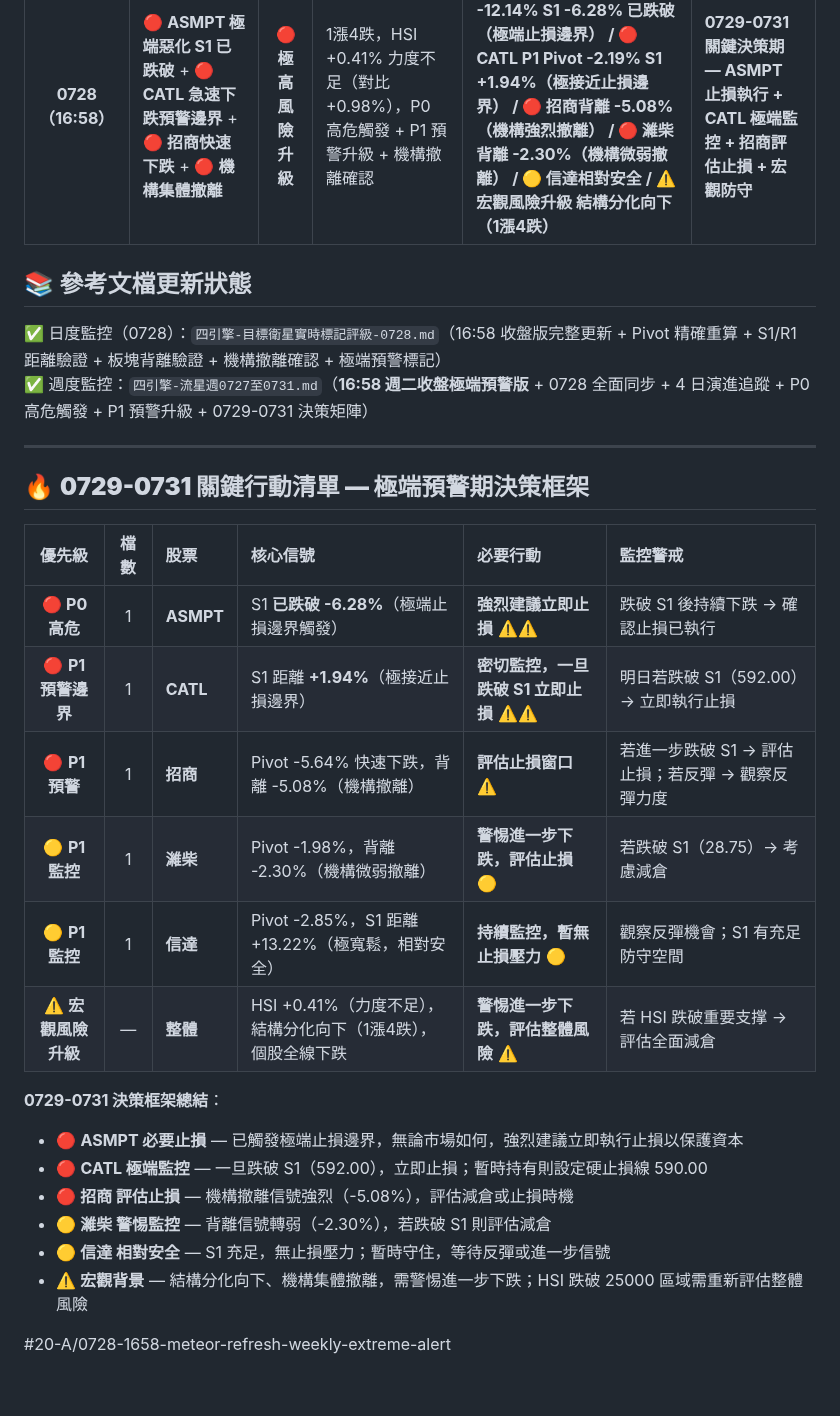
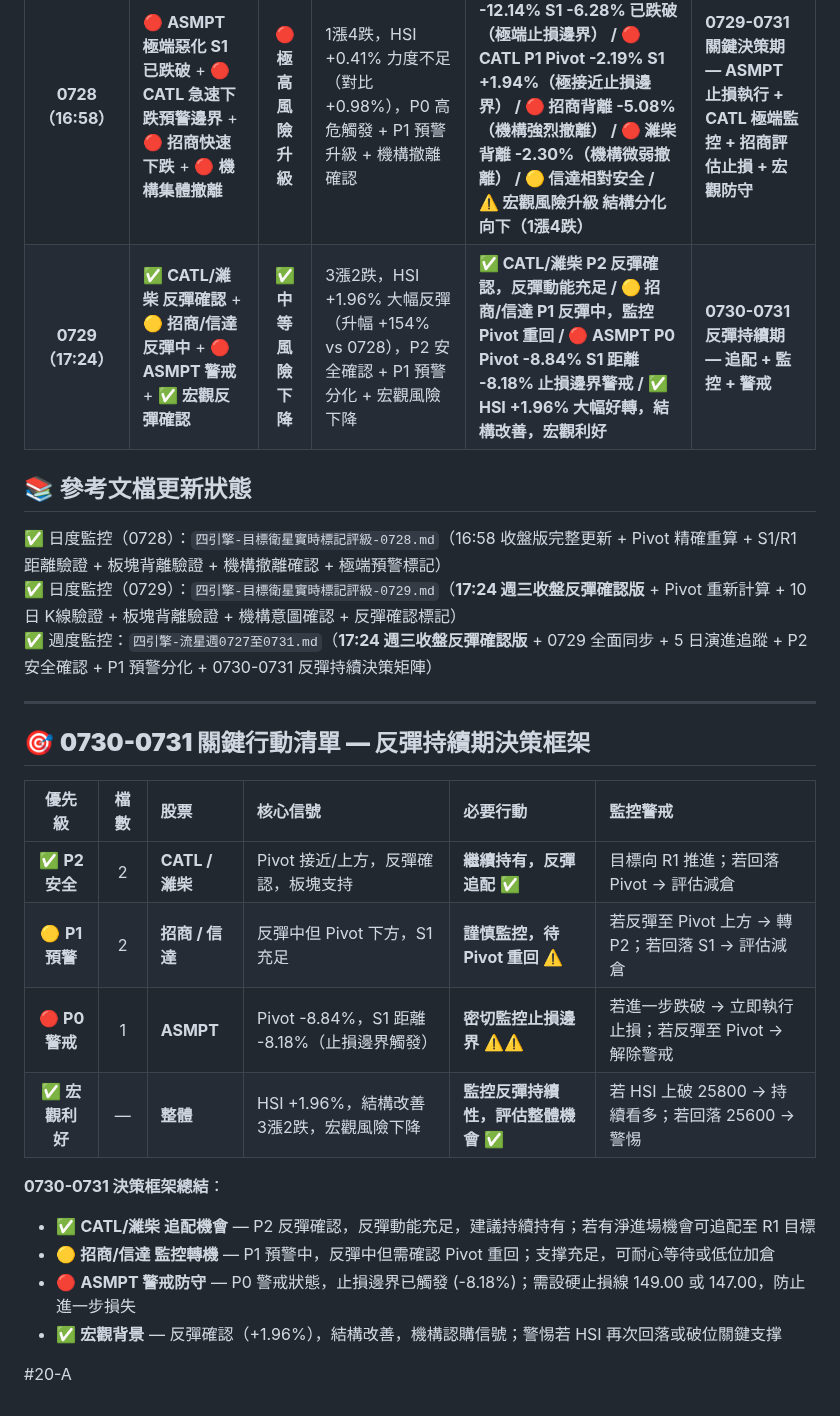
Before and after one commit to horae-git/gitHorae, a Markdown page: 七月流星觀察/四引擎-流星週0727至0731.md, the part around one of its changes. GitHub-like rendering.

Commit message:
機構認購信號

```diff
--- a/七月流星觀察/四引擎-流星週0727至0731.md
+++ b/七月流星觀察/四引擎-流星週0727至0731.md
@@ -63,31 +64,29 @@
 |  **0724（17:37）**   | 🔴 ASMPT 止損邊界確認 + 🟡 P1 分化監控   |  🔴 **中風險持續**  | 0漲5跌，HSI -1.12% 轉弱，宏觀背景轉弱               | **ASMPT S1 -4.61% 止損邊界確認 / P2 防守穩健 / P1 監控升級**                           | 0727 週期開始            |
 |  **0727（21:56）**   | 🟢 **宏觀背景轉好** + 🔴 **ASMPT 止損持續** + 🟢 **P2 防守強化**   | 🔴 **中風險改善** | 2漲3跌，HSI +0.98% 反彈，P0 持續監控但宏觀改善，P2 穩健防守強化  | **ASMPT S1 -4.19% 止損持續監控 / CATL +1.76% 反彈向上 / 濰柴 +4.05% 相對強勢 / 招商-1.92% P1 監控 / 信達-2.90% P1 監控 / 宏觀反彈確認**  | **0728 盤中監控**      |
 |  **0728（16:58）**   | 🔴 **ASMPT 極端惡化 S1 已跌破** + 🔴 **CATL 急速下跌預警邊界** + 🔴 **招商快速下跌** + 🔴 **機構集體撤離**   | 🔴 **極高風險升級** | 1漲4跌，HSI +0.41% 力度不足（對比 +0.98%），P0 高危觸發 + P1 預警升級 + 機構撤離確認  | **🔴 ASMPT P0 Pivot -12.14% S1 -6.28% 已跌破（極端止損邊界） / 🔴 CATL P1 Pivot -2.19% S1 +1.94%（極接近止損邊界） / 🔴 招商背離 -5.08%（機構強烈撤離） / 🔴 濰柴背離 -2.30%（機構微弱撤離） / 🟡 信達相對安全 / ⚠️ 宏觀風險升級 結構分化向下（1漲4跌）** | **0729-0731 關鍵決策期 — ASMPT 止損執行 + CATL 極端監控 + 招商評估止損 + 宏觀防守** |
+|  **0729（17:24）**   | ✅ **CATL/濰柴 反彈確認** + 🟡 **招商/信達 反彈中** + 🔴 **ASMPT 警戒** + ✅ **宏觀反彈確認**   | ✅ **中等風險下降** | 3漲2跌，HSI +1.96% 大幅反彈（升幅 +154% vs 0728），P2 安全確認 + P1 預警分化 + 宏觀風險下降  | **✅ CATL/濰柴 P2 反彈確認，反彈動能充足 / 🟡 招商/信達 P1 反彈中，監控 Pivot 重回 / 🔴 ASMPT P0 Pivot -8.84% S1 距離 -8.18% 止損邊界警戒 / ✅ HSI +1.96% 大幅好轉，結構改善，宏觀利好** | **0730-0731 反彈持續期 — 追配 + 監控 + 警戒** |
 
 
 ## 📚 **參考文檔更新狀態**
 
 ✅ 日度監控（0728）：`四引擎-目標衛星實時標記評級-0728.md`（16:58 收盤版完整更新 + Pivot 精確重算 + S1/R1 距離驗證 + 板塊背離驗證 + 機構撤離確認 + 極端預警標記）
-✅ 週度監控：`四引擎-流星週0727至0731.md`（**16:58 週二收盤極端預警版** + 0728 全面同步 + 4 日演進追蹤 + P0 高危觸發 + P1 預警升級 + 0729-0731 決策矩陣）
+✅ 日度監控（0729）：`四引擎-目標衛星實時標記評級-0729.md`（**17:24 週三收盤反彈確認版** + Pivot 重新計算 + 10日 K線驗證 + 板塊背離驗證 + 機構意圖確認 + 反彈確認標記）
+✅ 週度監控：`四引擎-流星週0727至0731.md`（**17:24 週三收盤反彈確認版** + 0729 全面同步 + 5 日演進追蹤 + P2 安全確認 + P1 預警分化 + 0730-0731 反彈持續決策矩陣）
 
 ---
-## 🔥 **0729-0731 關鍵行動清單 — 極端預警期決策框架**
+## 🎯 **0730-0731 關鍵行動清單 — 反彈持續期決策框架**
 
 |      優先級       | 檔數  | 股票        | 核心信號                                 | **必要行動**                   | 監控警戒                          |
 | :------------: | :-: | :-------- | :----------------------------------- | :------------------------- | :---------------------------- |
-|  🔴 **P0 高危**  |  1  | **ASMPT** | S1 **已跌破 -6.28%**（極端止損邊界觸發）          | **強烈建議立即止損** ⚠️⚠️          | 跌破 S1 後持續下跌 → 確認止損已執行         |
-| 🔴 **P1 預警邊界** |  1  | **CATL**  | S1 距離 **+1.94%**（極接近止損邊界）            | **密切監控，一旦跌破 S1 立即止損** ⚠️⚠️ | 明日若跌破 S1（592.00）→ 立即執行止損      |
-|  🔴 **P1 預警**  |  1  | **招商**    | Pivot -5.64% 快速下跌，背離 -5.08%（機構撤離）    | **評估止損窗口** ⚠️              | 若進一步跌破 S1 → 評估止損；若反彈 → 觀察反彈力度 |
-|  🟡 **P1 監控**  |  1  | **濰柴**    | Pivot -1.98%，背離 -2.30%（機構微弱撤離）       | **警惕進一步下跌，評估止損** 🟡        | 若跌破 S1（28.75）→ 考慮減倉           |
-|  🟡 **P1 監控**  |  1  | **信達**    | Pivot -2.85%，S1 距離 +13.22%（極寬鬆，相對安全） | **持續監控，暫無止損壓力** 🟡         | 觀察反彈機會；S1 有充足防守空間             |
-| ⚠️ **宏觀風險升級**  |  —  | **整體**    | HSI +0.41%（力度不足），結構分化向下（1漲4跌），個股全線下跌 | **警惕進一步下跌，評估整體風險** ⚠️      | 若 HSI 跌破重要支撑 → 評估全面減倉         |
+|  ✅ **P2 安全**  |  2  | **CATL / 濰柴** | Pivot 接近/上方，反彈確認，板塊支持           | **繼續持有，反彈追配** ✅           | 目標向 R1 推進；若回落 Pivot → 評估減倉         |
+| 🟡 **P1 預警** |  2  | **招商 / 信達**  | 反彈中但 Pivot 下方，S1 充足              | **謹慎監控，待 Pivot 重回** ⚠️  | 若反彈至 Pivot 上方 → 轉 P2；若回落 S1 → 評估減倉      |
+|  🔴 **P0 警戒**  |  1  | **ASMPT** | Pivot -8.84%，S1 距離 -8.18%（止損邊界觸發）   | **密切監控止損邊界** ⚠️⚠️         | 若進一步跌破 → 立即執行止損；若反彈至 Pivot → 解除警戒 |
+| ✅ **宏觀利好**  |  —  | **整體**    | HSI +1.96%，結構改善 3漲2跌，宏觀風險下降 | **監控反彈持續性，評估整體機會** ✅      | 若 HSI 上破 25800 → 持續看多；若回落 25600 → 警惕         |
 
-**0729-0731 決策框架總結**：
-- 🔴 **ASMPT 必要止損** — 已觸發極端止損邊界，無論市場如何，強烈建議立即執行止損以保護資本
-- 🔴 **CATL 極端監控** — 一旦跌破 S1（592.00），立即止損；暫時持有則設定硬止損線 590.00
-- 🔴 **招商 評估止損** — 機構撤離信號強烈（-5.08%），評估減倉或止損時機
-- 🟡 **濰柴 警惕監控** — 背離信號轉弱（-2.30%），若跌破 S1 則評估減倉
-- 🟡 **信達 相對安全** — S1 充足，無止損壓力；暫時守住，等待反彈或進一步信號
-- ⚠️ **宏觀背景** — 結構分化向下、機構集體撤離，需警惕進一步下跌；HSI 跌破 25000 區域需重新評估整體風險
+**0730-0731 決策框架總結**：
+- ✅ **CATL/濰柴 追配機會** — P2 反彈確認，反彈動能充足，建議持續持有；若有淨進場機會可追配至 R1 目標
+- 🟡 **招商/信達 監控轉機** — P1 預警中，反彈中但需確認 Pivot 重回；支撑充足，可耐心等待或低位加倉
+- 🔴 **ASMPT 警戒防守** — P0 警戒狀態，止損邊界已觸發 (-8.18%)；需設硬止損線 149.00 或 147.00，防止進一步損失
+- ✅ **宏觀背景** — 反彈確認（+1.96%），結構改善，機構認購信號；警惕若 HSI 再次回落或破位關鍵支撑
 
-#20-A/0728-1658-meteor-refresh-weekly-extreme-alert
+#20-A
```
Also changed, not shown: other parts of 七月流星觀察/四引擎-流星週0727至0731.md (+34 -33 lines).
